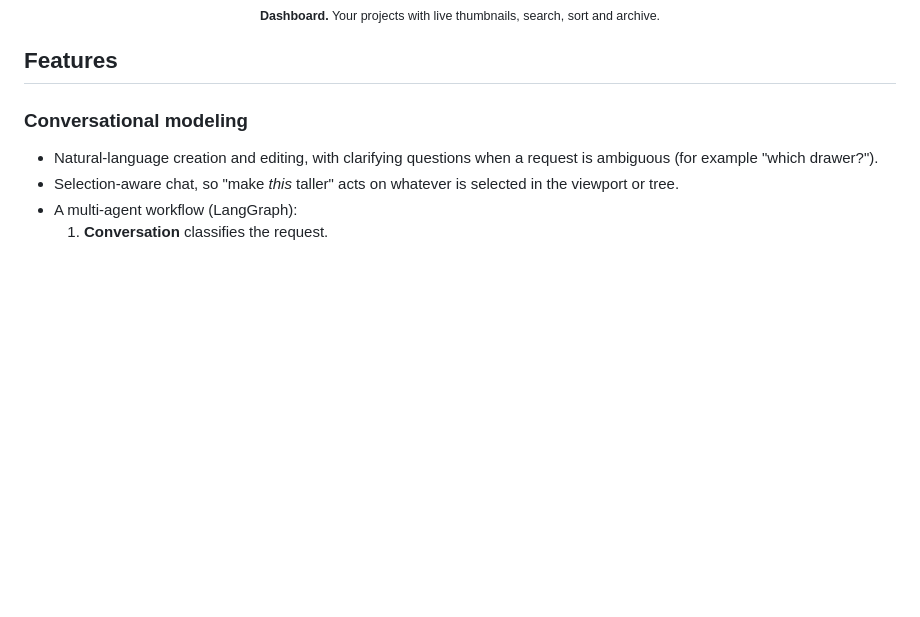
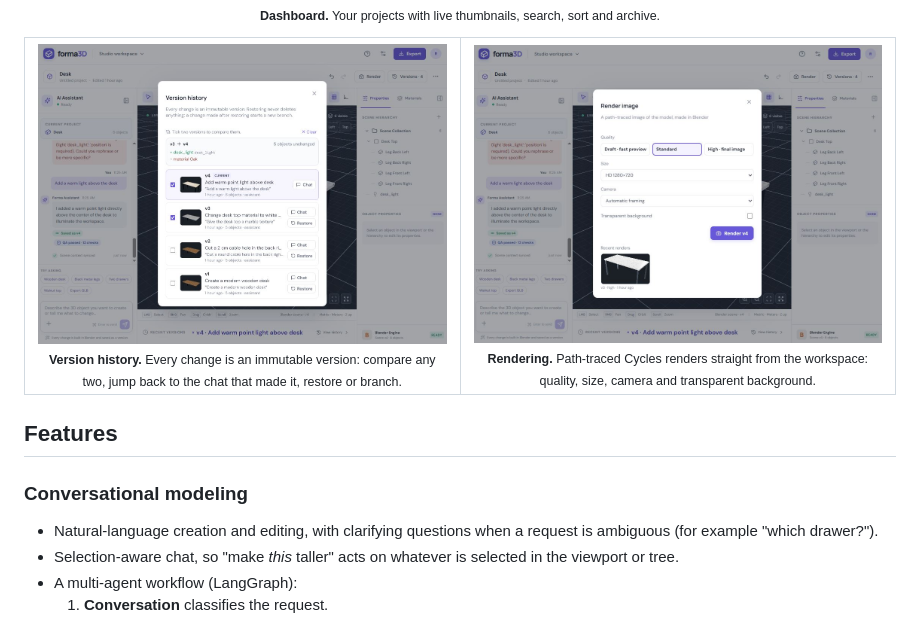
Before and after one commit to mkamranr/forma3d, a Markdown page: README.md, the part around the change. GitHub-like rendering; pictures changed too: screenshots/3.JPG (added), screenshots/4.JPG (added); blank space fills up the shorter version.

Commit message:
README: add version history and render dialog screenshots

```diff
--- a/README.md
+++ b/README.md
@@ -54,6 +54,19 @@
   <img src="screenshots/1.JPG" alt="Project dashboard with model thumbnails" width="80%">
   <br><sub><b>Dashboard.</b> Your projects with live thumbnails, search, sort and archive.</sub>
 </p>
+
+<table>
+  <tr>
+    <td width="50%" align="center">
+      <img src="screenshots/4.JPG" alt="Version history with an inline v3 to v4 comparison">
+      <br><sub><b>Version history.</b> Every change is an immutable version: compare any two, jump back to the chat that made it, restore or branch.</sub>
+    </td>
+    <td width="50%" align="center">
+      <img src="screenshots/3.JPG" alt="Render dialog with quality, size, camera and transparent background options">
+      <br><sub><b>Rendering.</b> Path-traced Cycles renders straight from the workspace: quality, size, camera and transparent background.</sub>
+    </td>
+  </tr>
+</table>
 
 ## Features
 
```
